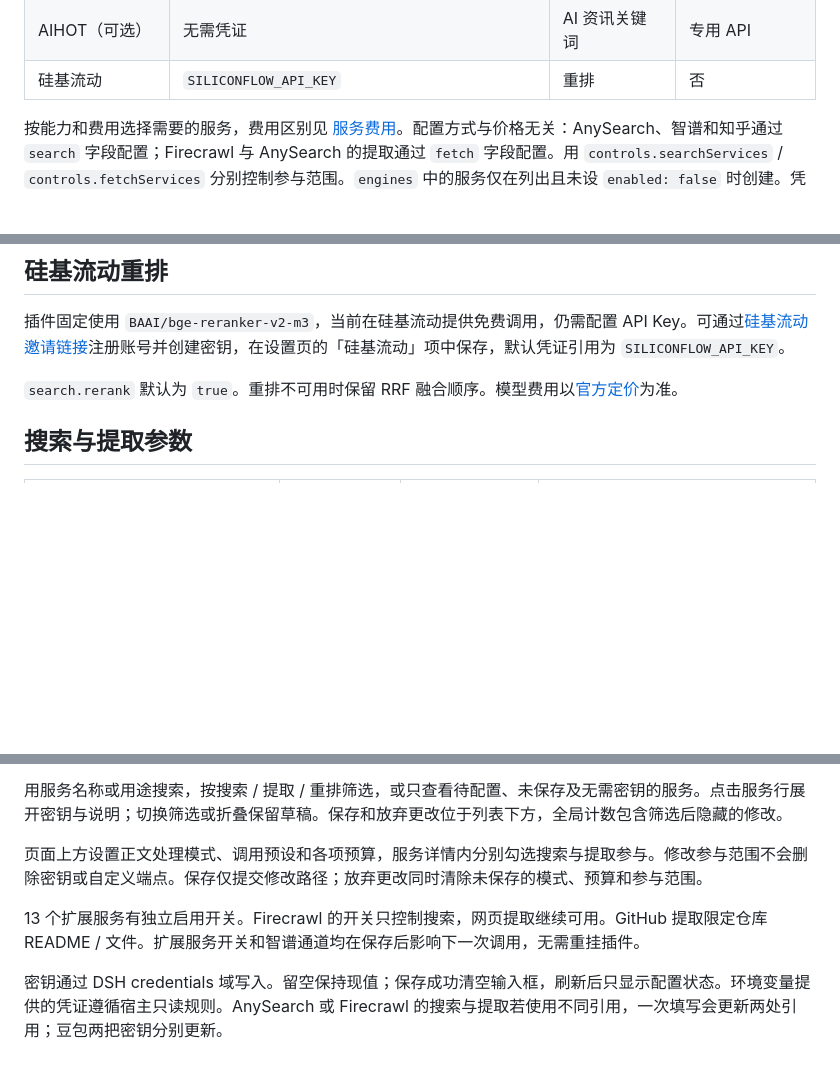
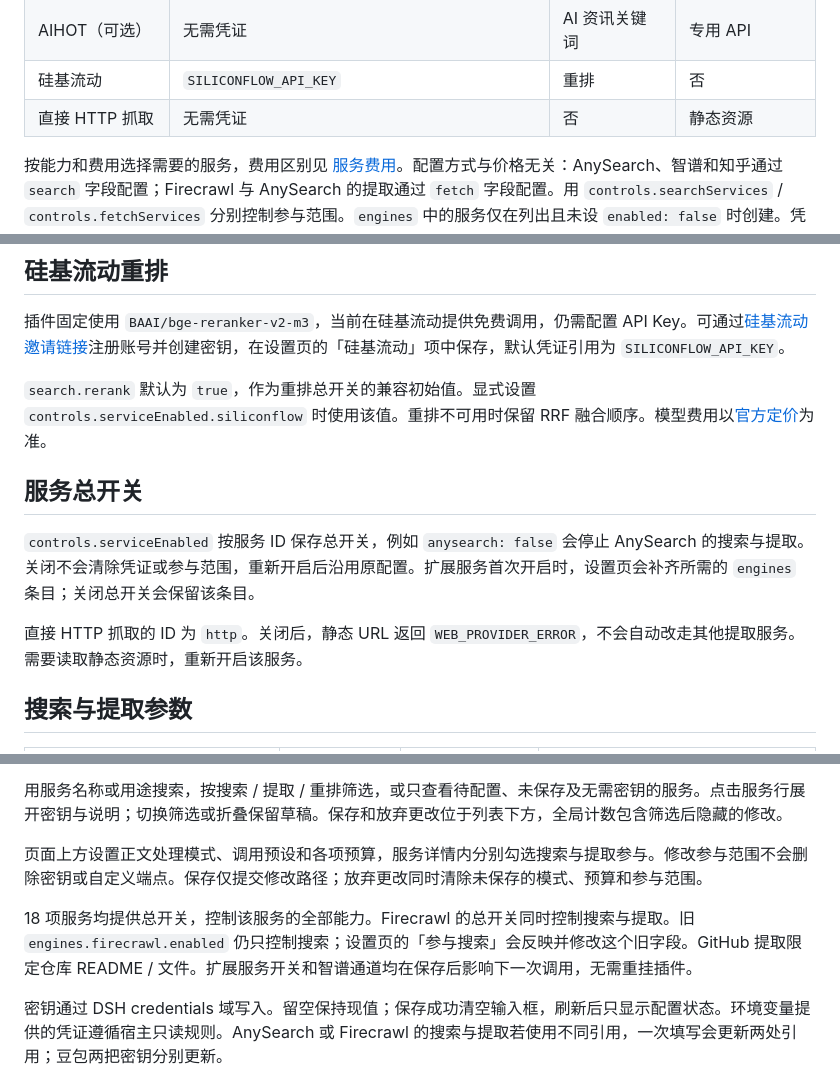
Before and after one commit to qikairo7/dsh-web-search-fetch, a Markdown page: docs/configuration.md, 3 parts joined by grey strips. Drawn GitHub-style; blank space fills up the shorter version.

Commit message:
Unify functional enable switches across all services

```diff
--- a/docs/configuration.md
+++ b/docs/configuration.md
@@ -25,6 +25,7 @@
 | Bing RSS | 无需凭证 | 是 | 否 |
 | AIHOT（可选） | 无需凭证 | AI 资讯关键词 | 专用 API |
 | 硅基流动 | `SILICONFLOW_API_KEY` | 重排 | 否 |
+| 直接 HTTP 抓取 | 无需凭证 | 否 | 静态资源 |
 
 按能力和费用选择需要的服务，费用区别见 [服务费用](../README.md#服务费用)。配置方式与价格无关：AnySearch、智谱和知乎通过 `search` 字段配置；Firecrawl 与 AnySearch 的提取通过 `fetch` 字段配置。用 `controls.searchServices` / `controls.fetchServices` 分别控制参与范围。`engines` 中的服务仅在列出且未设 `enabled: false` 时创建。凭证服务明确报告未配置时，该路不派发；状态未知时保留实际请求验证。
 
@@ -83,7 +84,13 @@
 
 插件固定使用 `BAAI/bge-reranker-v2-m3`，当前在硅基流动提供免费调用，仍需配置 API Key。可通过[硅基流动邀请链接](https://cloud.siliconflow.cn/i/E3nhNFP4)注册账号并创建密钥，在设置页的「硅基流动」项中保存，默认凭证引用为 `SILICONFLOW_API_KEY`。
 
-`search.rerank` 默认为 `true`。重排不可用时保留 RRF 融合顺序。模型费用以[官方定价](https://siliconflow.cn/pricing)为准。
+`search.rerank` 默认为 `true`，作为重排总开关的兼容初始值。显式设置 `controls.serviceEnabled.siliconflow` 时使用该值。重排不可用时保留 RRF 融合顺序。模型费用以[官方定价](https://siliconflow.cn/pricing)为准。
+
+## 服务总开关
+
+`controls.serviceEnabled` 按服务 ID 保存总开关，例如 `anysearch: false` 会停止 AnySearch 的搜索与提取。关闭不会清除凭证或参与范围，重新开启后沿用原配置。扩展服务首次开启时，设置页会补齐所需的 `engines` 条目；关闭总开关会保留该条目。
+
+直接 HTTP 抓取的 ID 为 `http`。关闭后，静态 URL 返回 `WEB_PROVIDER_ERROR`，不会自动改走其他提取服务。需要读取静态资源时，重新开启该服务。
 
 ## 搜索与提取参数
 
@@ -200,7 +207,7 @@ GitHub 提取只识别仓库根 URL 与 `/blob/<ref>/<path>`，不提供任意 G
 
 页面上方设置正文处理模式、调用预设和各项预算，服务详情内分别勾选搜索与提取参与。修改参与范围不会删除密钥或自定义端点。保存仅提交修改路径；放弃更改同时清除未保存的模式、预算和参与范围。
 
-13 个扩展服务有独立启用开关。Firecrawl 的开关只控制搜索，网页提取继续可用。GitHub 提取限定仓库 README / 文件。扩展服务开关和智谱通道均在保存后影响下一次调用，无需重挂插件。
+18 项服务均提供总开关，控制该服务的全部能力。Firecrawl 的总开关同时控制搜索与提取。旧 `engines.firecrawl.enabled` 仍只控制搜索；设置页的「参与搜索」会反映并修改这个旧字段。GitHub 提取限定仓库 README / 文件。扩展服务开关和智谱通道均在保存后影响下一次调用，无需重挂插件。
 
 密钥通过 DSH credentials 域写入。留空保持现值；保存成功清空输入框，刷新后只显示配置状态。环境变量提供的凭证遵循宿主只读规则。AnySearch 或 Firecrawl 的搜索与提取若使用不同引用，一次填写会更新两处引用；豆包两把密钥分别更新。
 
```
Also changed, not shown: DESIGN.md (+3 -1 lines), README.md (+5 -5 lines), docs/assets/settings.jpg, 14 other files.
